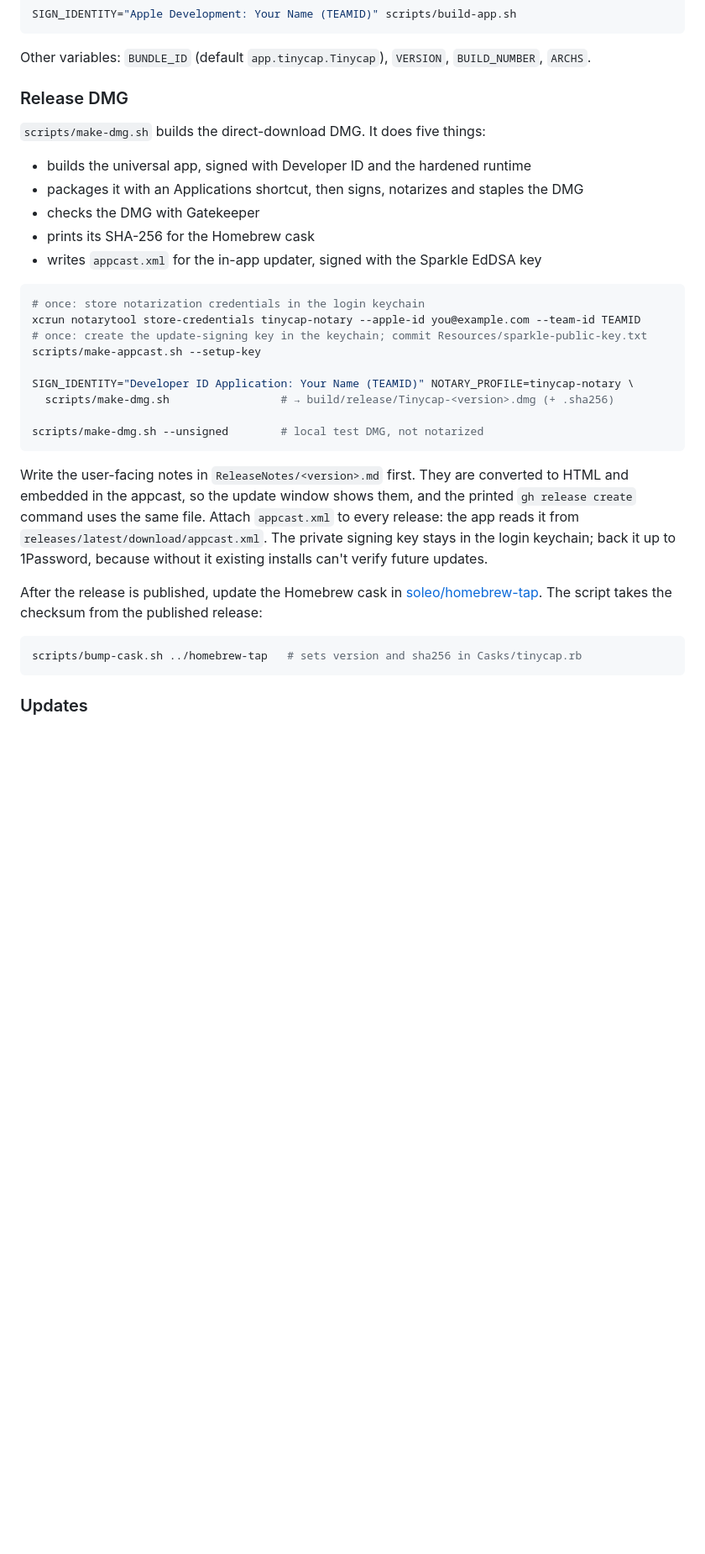
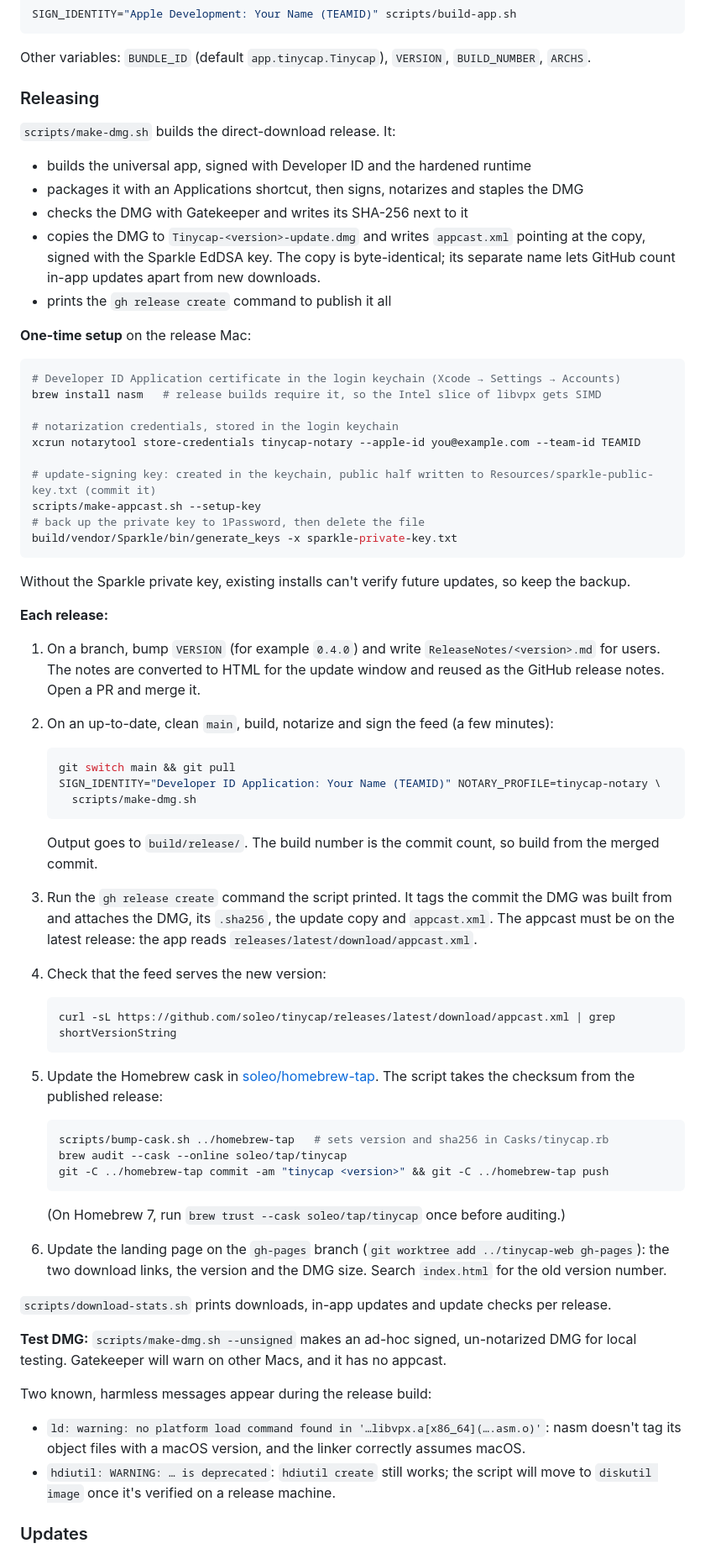
Before and after one commit to soleo/tinycap, a Markdown page: README.md, the part around one of its changes. Shown at 84% size. GitHub-like rendering; blank space fills up the shorter version.

Commit message:
Write the release process as numbered steps (#14)
The README described make-dmg.sh but left the rest of a release (version
bump PR, publishing, checking the feed, Homebrew, the landing page) spread
across paragraphs or unwritten. It now has one-time setup, including the
Sparkle private-key backup, and six steps per release, plus where
download-stats.sh fits. The harmless build warnings move from Updates to
this section, where they appear.

Co-authored-by: Claude Opus 5.5 <noreply@anthropic.com>

````diff
--- a/README.md
+++ b/README.md
@@ -90,35 +90,71 @@ SIGN_IDENTITY="Apple Development: Your Name (TEAMID)" scripts/build-app.sh
 
 Other variables: `BUNDLE_ID` (default `app.tinycap.Tinycap`), `VERSION`, `BUILD_NUMBER`, `ARCHS`.
 
-### Release DMG
+### Releasing
 
-`scripts/make-dmg.sh` builds the direct-download DMG. It does five things:
+`scripts/make-dmg.sh` builds the direct-download release. It:
 
 - builds the universal app, signed with Developer ID and the hardened runtime
 - packages it with an Applications shortcut, then signs, notarizes and staples the DMG
-- checks the DMG with Gatekeeper
-- prints its SHA-256 for the Homebrew cask
-- writes `appcast.xml` for the in-app updater, signed with the Sparkle EdDSA key
+- checks the DMG with Gatekeeper and writes its SHA-256 next to it
+- copies the DMG to `Tinycap-<version>-update.dmg` and writes `appcast.xml` pointing at the copy, signed with the Sparkle EdDSA key. The copy is byte-identical; its separate name lets GitHub count in-app updates apart from new downloads.
+- prints the `gh release create` command to publish it all
+
+**One-time setup** on the release Mac:
 
 ```sh
-# once: store notarization credentials in the login keychain
+# Developer ID Application certificate in the login keychain (Xcode → Settings → Accounts)
+brew install nasm   # release builds require it, so the Intel slice of libvpx gets SIMD
+
+# notarization credentials, stored in the login keychain
 xcrun notarytool store-credentials tinycap-notary --apple-id you@example.com --team-id TEAMID
-# once: create the update-signing key in the keychain; commit Resources/sparkle-public-key.txt
+
+# update-signing key: created in the keychain, public half written to Resources/sparkle-public-key.txt (commit it)
 scripts/make-appcast.sh --setup-key
-
-SIGN_IDENTITY="Developer ID Application: Your Name (TEAMID)" NOTARY_PROFILE=tinycap-notary \
-  scripts/make-dmg.sh                 # → build/release/Tinycap-<version>.dmg (+ .sha256)
-
-scripts/make-dmg.sh --unsigned        # local test DMG, not notarized
+# back up the private key to 1Password, then delete the file
+build/vendor/Sparkle/bin/generate_keys -x sparkle-private-key.txt
 ```
 
-Write the user-facing notes in `ReleaseNotes/<version>.md` first. They are converted to HTML and embedded in the appcast, so the update window shows them, and the printed `gh release create` command uses the same file. Attach `appcast.xml` to every release: the app reads it from `releases/latest/download/appcast.xml`. The private signing key stays in the login keychain; back it up to 1Password, because without it existing installs can't verify future updates.
+Without the Sparkle private key, existing installs can't verify future updates, so keep the backup.
 
-After the release is published, update the Homebrew cask in [soleo/homebrew-tap](https://github.com/soleo/homebrew-tap). The script takes the checksum from the published release:
+**Each release:**
 
-```sh
-scripts/bump-cask.sh ../homebrew-tap   # sets version and sha256 in Casks/tinycap.rb
-```
+1. On a branch, bump `VERSION` (for example `0.4.0`) and write `ReleaseNotes/<version>.md` for users. The notes are converted to HTML for the update window and reused as the GitHub release notes. Open a PR and merge it.
+2. On an up-to-date, clean `main`, build, notarize and sign the feed (a few minutes):
+
+   ```sh
+   git switch main && git pull
+   SIGN_IDENTITY="Developer ID Application: Your Name (TEAMID)" NOTARY_PROFILE=tinycap-notary \
+     scripts/make-dmg.sh
+   ```
+
+   Output goes to `build/release/`. The build number is the commit count, so build from the merged commit.
+3. Run the `gh release create` command the script printed. It tags the commit the DMG was built from and attaches the DMG, its `.sha256`, the update copy and `appcast.xml`. The appcast must be on the latest release: the app reads `releases/latest/download/appcast.xml`.
+4. Check that the feed serves the new version:
+
+   ```sh
+   curl -sL https://github.com/soleo/tinycap/releases/latest/download/appcast.xml | grep shortVersionString
+   ```
+
+5. Update the Homebrew cask in [soleo/homebrew-tap](https://github.com/soleo/homebrew-tap). The script takes the checksum from the published release:
+
+   ```sh
+   scripts/bump-cask.sh ../homebrew-tap   # sets version and sha256 in Casks/tinycap.rb
+   brew audit --cask --online soleo/tap/tinycap
+   git -C ../homebrew-tap commit -am "tinycap <version>" && git -C ../homebrew-tap push
+   ```
+
+   (On Homebrew 7, run `brew trust --cask soleo/tap/tinycap` once before auditing.)
+6. Update the landing page on the `gh-pages` branch (`git worktree add ../tinycap-web gh-pages`): the two download links, the version and the DMG size. Search `index.html` for the old version number.
+
+`scripts/download-stats.sh` prints downloads, in-app updates and update checks per release.
+
+**Test DMG:** `scripts/make-dmg.sh --unsigned` makes an ad-hoc signed, un-notarized DMG for local testing. Gatekeeper will warn on other Macs, and it has no appcast.
+
+Two known, harmless messages appear during the release build:
+
+- `ld: warning: no platform load command found in '…libvpx.a[x86_64](….asm.o)'`: nasm doesn't tag its object files with a macOS version, and the linker correctly assumes macOS.
+- `hdiutil: WARNING: … is deprecated`: `hdiutil create` still works; the script will move to `diskutil image` once it's verified on a release machine.
 
 ### Updates
 
````
Also changed, not shown: other parts of README.md (+1 -6 lines).
